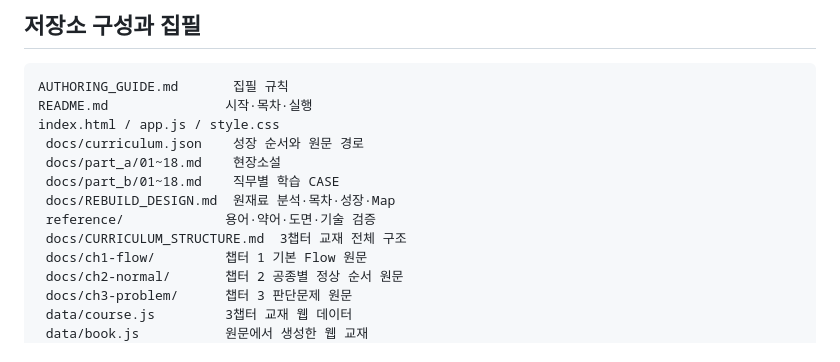
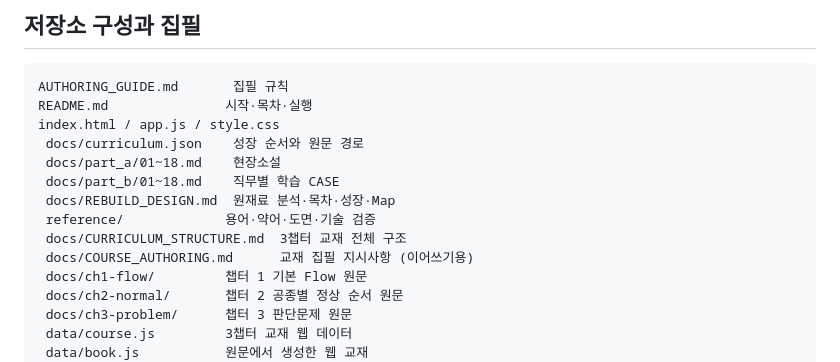
Before and after one commit to notjaeyoung0108-lang/LOTTE_CIVIL_IM_TUTOR, a Markdown page: README.md, the part around the change. Rendered like a GitHub page.

```diff
--- a/README.md
+++ b/README.md
@@ -65,6 +65,7 @@ index.html / app.js / style.css
  docs/REBUILD_DESIGN.md  원재료 분석·목차·성장·Map
  reference/             용어·약어·도면·기술 검증
  docs/CURRICULUM_STRUCTURE.md  3챕터 교재 전체 구조
+ docs/COURSE_AUTHORING.md      교재 집필 지시사항 (이어쓰기용)
  docs/ch1-flow/         챕터 1 기본 Flow 원문
  docs/ch2-normal/       챕터 2 공종별 정상 순서 원문
  docs/ch3-problem/      챕터 3 판단문제 원문
```
Also changed, not shown: docs/COURSE_AUTHORING.md (added, +277 -0 lines), docs/CURRICULUM_STRUCTURE.md (+2 -0 lines).
